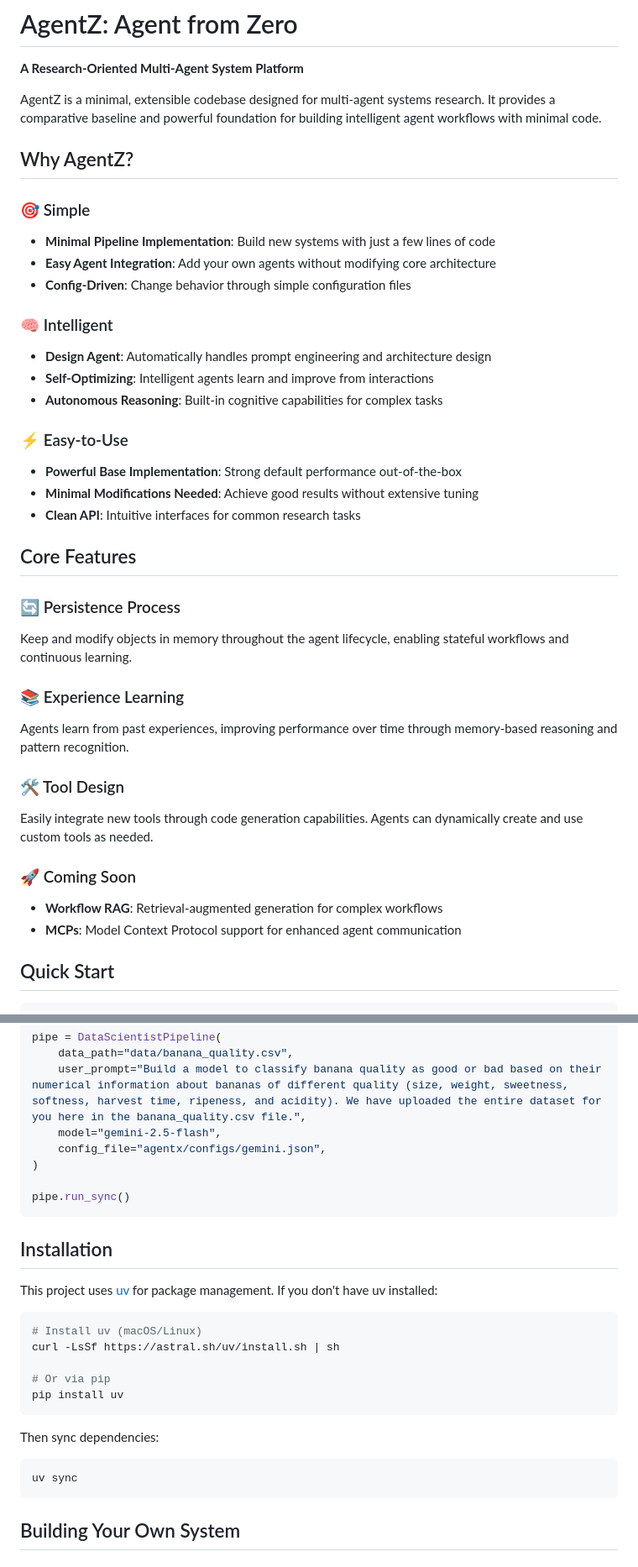
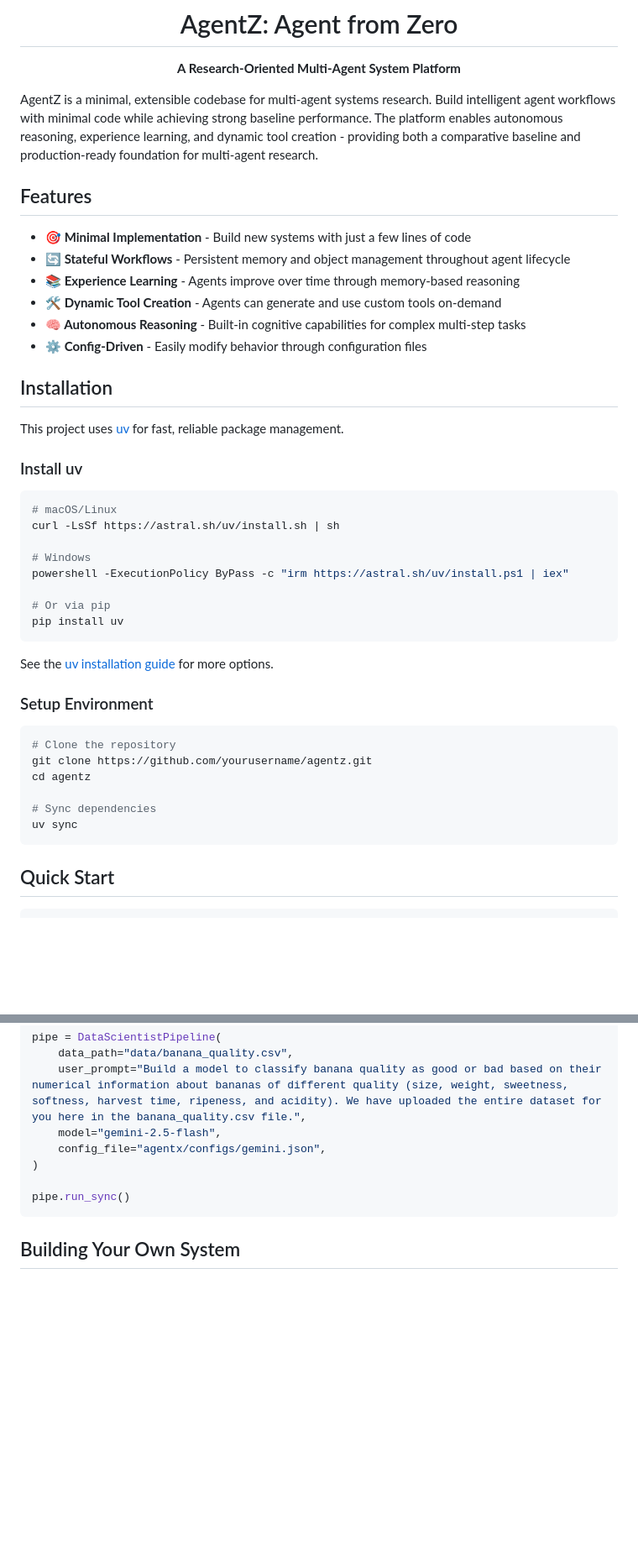
Before and after one commit to TimeLovercc/agentz, a Markdown page: README.md, 2 parts joined by grey strips. Shown: that part at 84% size. Rendered like a GitHub page; blank space fills up the shorter version.

Commit message:
refine the readme

````diff
--- a/README.md
+++ b/README.md
@@ -2,39 +4,48 @@
 
 **A Research-Oriented Multi-Agent System Platform**
 
-AgentZ is a minimal, extensible codebase designed for multi-agent systems research. It provides a comparative baseline and powerful foundation for building intelligent agent workflows with minimal code.
+</div>
 
-## Why AgentZ?
+AgentZ is a minimal, extensible codebase for multi-agent systems research. Build intelligent agent workflows with minimal code while achieving strong baseline performance. The platform enables autonomous reasoning, experience learning, and dynamic tool creation - providing both a comparative baseline and production-ready foundation for multi-agent research.
 
-### 🎯 Simple
-- **Minimal Pipeline Implementation**: Build new systems with just a few lines of code
-- **Easy Agent Integration**: Add your own agents without modifying core architecture
-- **Config-Driven**: Change behavior through simple configuration files
+## Features
 
-### 🧠 Intelligent
-- **Design Agent**: Automatically handles prompt engineering and architecture design
-- **Self-Optimizing**: Intelligent agents learn and improve from interactions
-- **Autonomous Reasoning**: Built-in cognitive capabilities for complex tasks
+- **🎯 Minimal Implementation** - Build new systems with just a few lines of code
+- **🔄 Stateful Workflows** - Persistent memory and object management throughout agent lifecycle
+- **📚 Experience Learning** - Agents improve over time through memory-based reasoning
+- **🛠️ Dynamic Tool Creation** - Agents can generate and use custom tools on-demand
+- **🧠 Autonomous Reasoning** - Built-in cognitive capabilities for complex multi-step tasks
+- **⚙️ Config-Driven** - Easily modify behavior through configuration files
 
-### ⚡ Easy-to-Use
-- **Powerful Base Implementation**: Strong default performance out-of-the-box
-- **Minimal Modifications Needed**: Achieve good results without extensive tuning
-- **Clean API**: Intuitive interfaces for common research tasks
+## Installation
 
-## Core Features
+This project uses [uv](https://docs.astral.sh/uv/) for fast, reliable package management.
 
-### 🔄 Persistence Process
-Keep and modify objects in memory throughout the agent lifecycle, enabling stateful workflows and continuous learning.
+### Install uv
 
-### 📚 Experience Learning
-Agents learn from past experiences, improving performance over time through memory-based reasoning and pattern recognition.
+```bash
+# macOS/Linux
+curl -LsSf https://astral.sh/uv/install.sh | sh
 
-### 🛠️ Tool Design
-Easily integrate new tools through code generation capabilities. Agents can dynamically create and use custom tools as needed.
+# Windows
+powershell -ExecutionPolicy ByPass -c "irm https://astral.sh/uv/install.ps1 | iex"
 
-### 🚀 Coming Soon
-- **Workflow RAG**: Retrieval-augmented generation for complex workflows
-- **MCPs**: Model Context Protocol support for enhanced agent communication
+# Or via pip
+pip install uv
+```
+
+See the [uv installation guide](https://docs.astral.sh/uv/getting-started/installation/) for more options.
+
+### Setup Environment
+
+```bash
+# Clone the repository
+git clone https://github.com/yourusername/agentz.git
+cd agentz
+
+# Sync dependencies
+uv sync
+```
 
 ## Quick Start
 
@@ -49,24 +60,6 @@ pipe = DataScientistPipeline(
 )
 
 pipe.run_sync()
-```
-
-## Installation
-
-This project uses [uv](https://docs.astral.sh/uv/) for package management. If you don't have uv installed:
-
-```bash
-# Install uv (macOS/Linux)
-curl -LsSf https://astral.sh/uv/install.sh | sh
-
-# Or via pip
-pip install uv
-```
-
-Then sync dependencies:
-
-```bash
-uv sync
 ```
 
 ## Building Your Own System
````
Also changed, not shown: other parts of README.md (+34 -20 lines).
